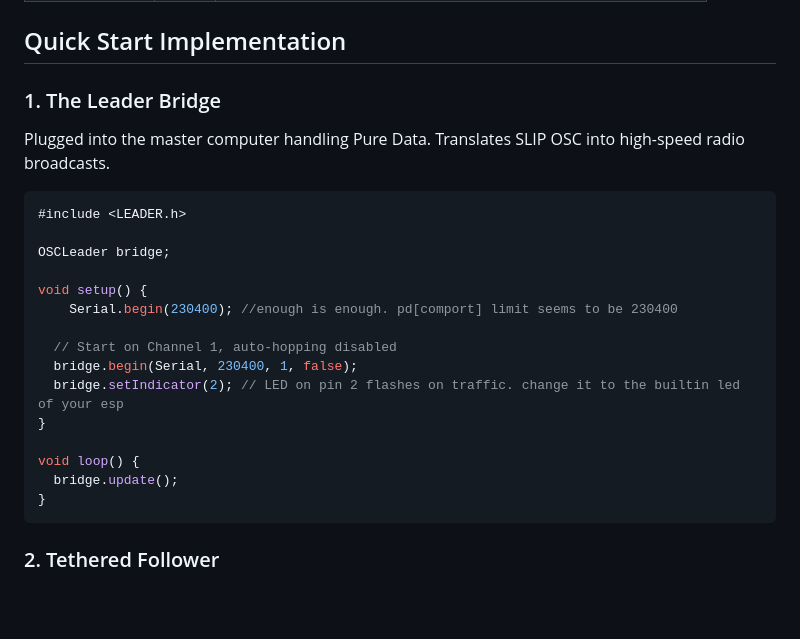
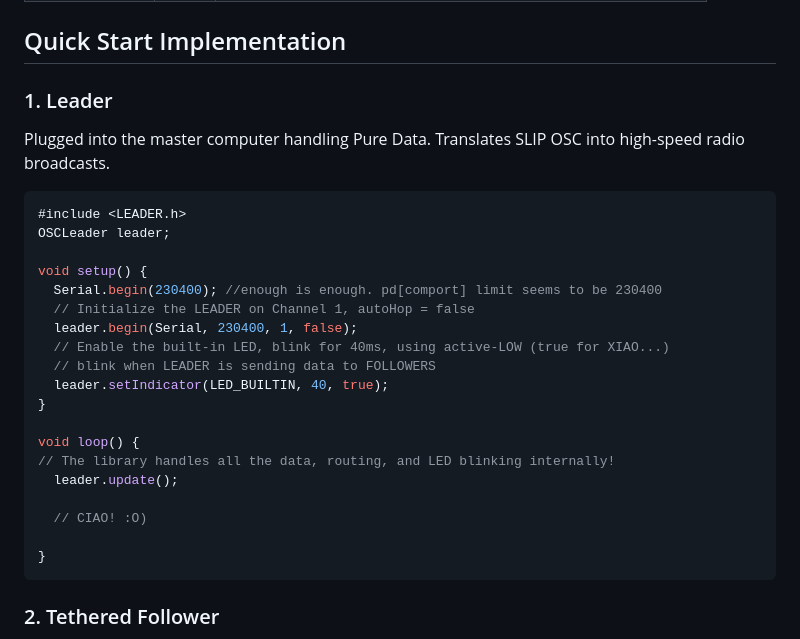
Before and after one commit to 0P7-0U7/LEADER, a Markdown page: README.md, the part around the change. GitHub-like rendering; blank space fills up the shorter version.

````diff
--- a/README.md
+++ b/README.md
@@ -33,23 +33,27 @@ A zero-latency, router-less wireless network bridge for live performance. Connec
 
 ## Quick Start Implementation
 
-### 1. The Leader Bridge
+### 1. Leader
 Plugged into the master computer handling Pure Data. Translates SLIP OSC into high-speed radio broadcasts.
 ```cpp
 #include <LEADER.h>
-
-OSCLeader bridge;
+OSCLeader leader;
 
 void setup() {
-    Serial.begin(230400); //enough is enough. pd[comport] limit seems to be 230400
-
-  // Start on Channel 1, auto-hopping disabled
-  bridge.begin(Serial, 230400, 1, false);
-  bridge.setIndicator(2); // LED on pin 2 flashes on traffic. change it to the builtin led of your esp
+  Serial.begin(230400); //enough is enough. pd[comport] limit seems to be 230400
+  // Initialize the LEADER on Channel 1, autoHop = false
+  leader.begin(Serial, 230400, 1, false);
+  // Enable the built-in LED, blink for 40ms, using active-LOW (true for XIAO...)
+  // blink when LEADER is sending data to FOLLOWERS
+  leader.setIndicator(LED_BUILTIN, 40, true);
 }
 
 void loop() {
-  bridge.update();
+// The library handles all the data, routing, and LED blinking internally!
+  leader.update();
+
+  // CIAO! :O)
+
 }
 ```
 
````
